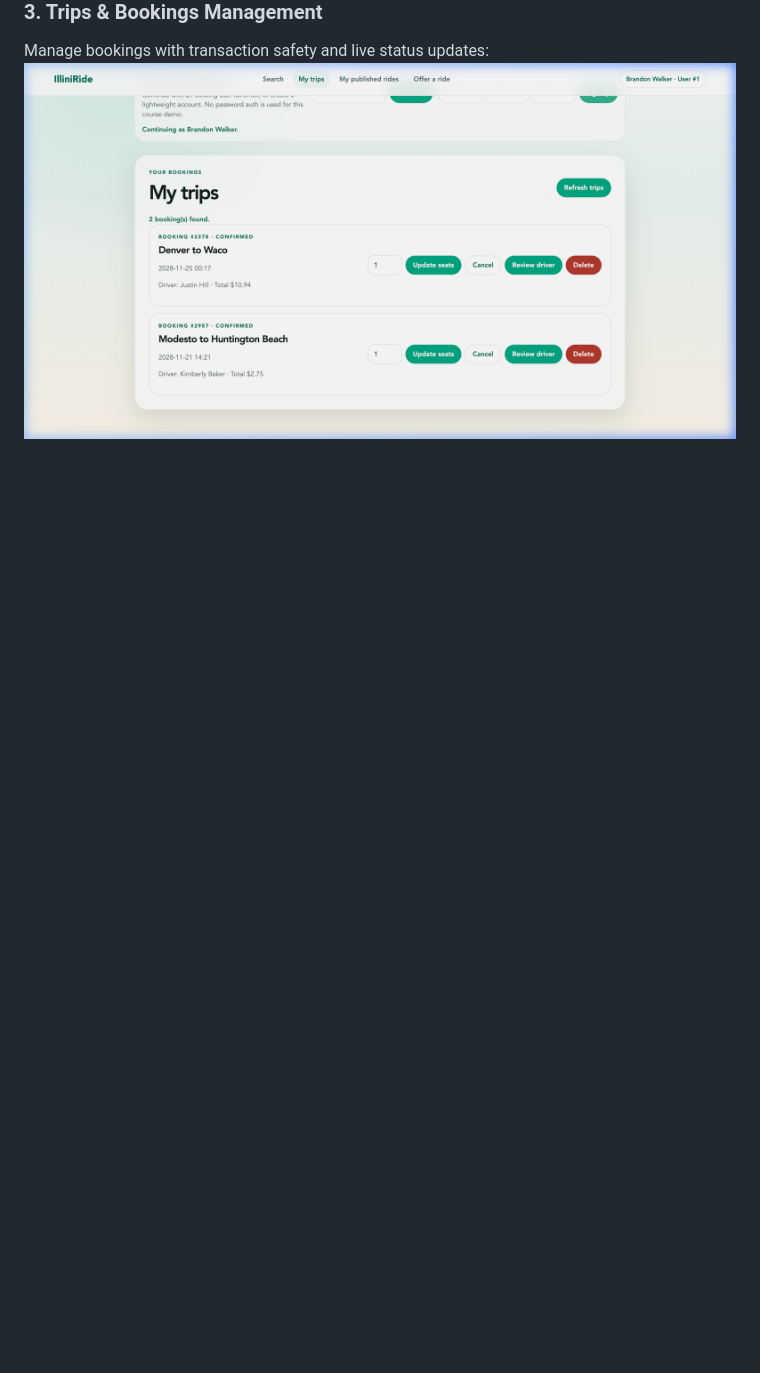
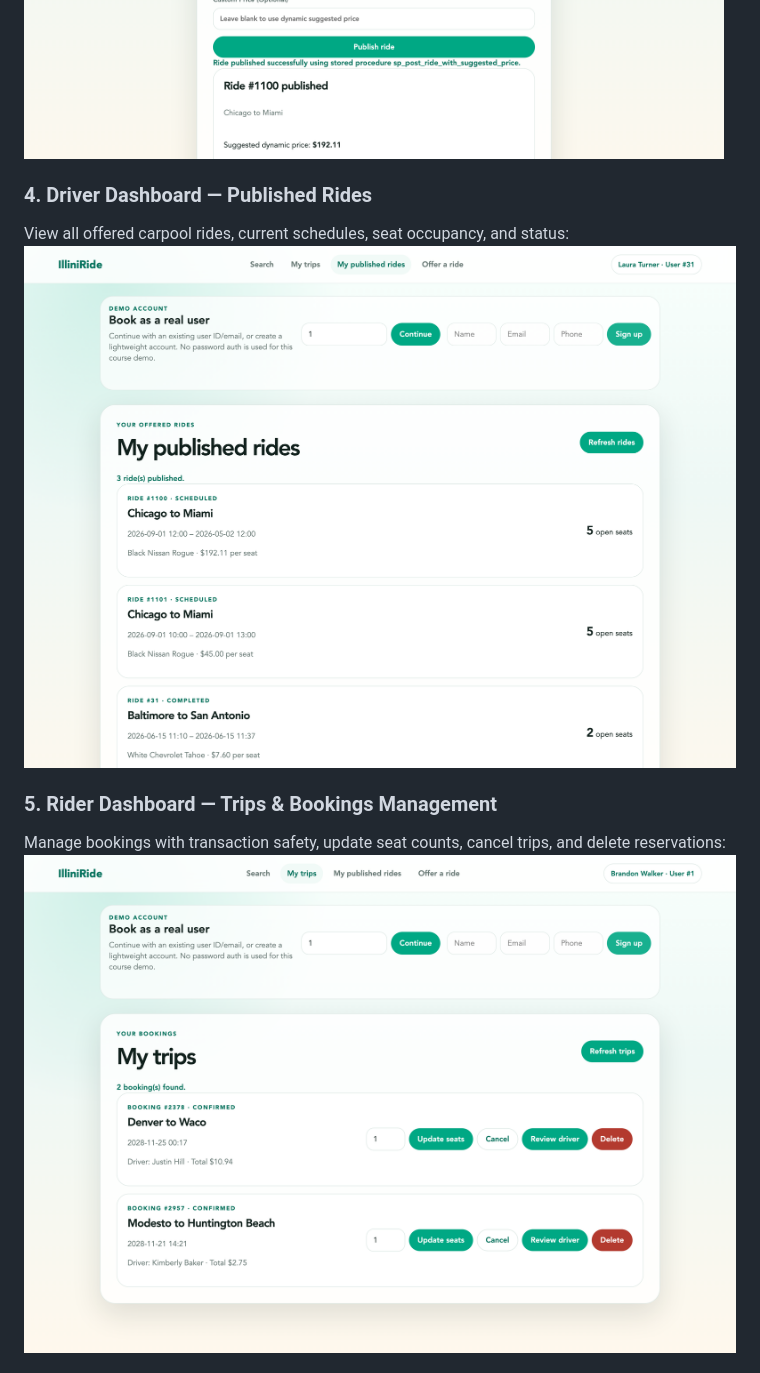
Before and after one commit to steveaby/IlliniRide, a Markdown page: README.md, the part around one of its changes. Drawn GitHub-style; pictures changed too: doc/screenshots/my_trips.png, doc/screenshots/offer_ride.png, doc/screenshots/published_rides.png (added); blank space fills up the shorter version.

```diff
--- a/README.md
+++ b/README.md
@@ -46,5 +50,9 @@ Drivers can publish rides with automated distance-based suggested pricing powere
 ![Offer a Ride](doc/screenshots/offer_ride.png)
 
-### 3. Trips & Bookings Management
-Manage bookings with transaction safety and live status updates:
+### 4. Driver Dashboard — Published Rides
+View all offered carpool rides, current schedules, seat occupancy, and status:
+![Published Rides](doc/screenshots/published_rides.png)
+
+### 5. Rider Dashboard — Trips & Bookings Management
+Manage bookings with transaction safety, update seat counts, cancel trips, and delete reservations:
 ![My Trips](doc/screenshots/my_trips.png)
```
Also changed, not shown: other parts of README.md (+17 -5 lines), doc/screenshots/booking_confirmation.png (added), doc/screenshots/review_driver.png (added), 3 other files.
